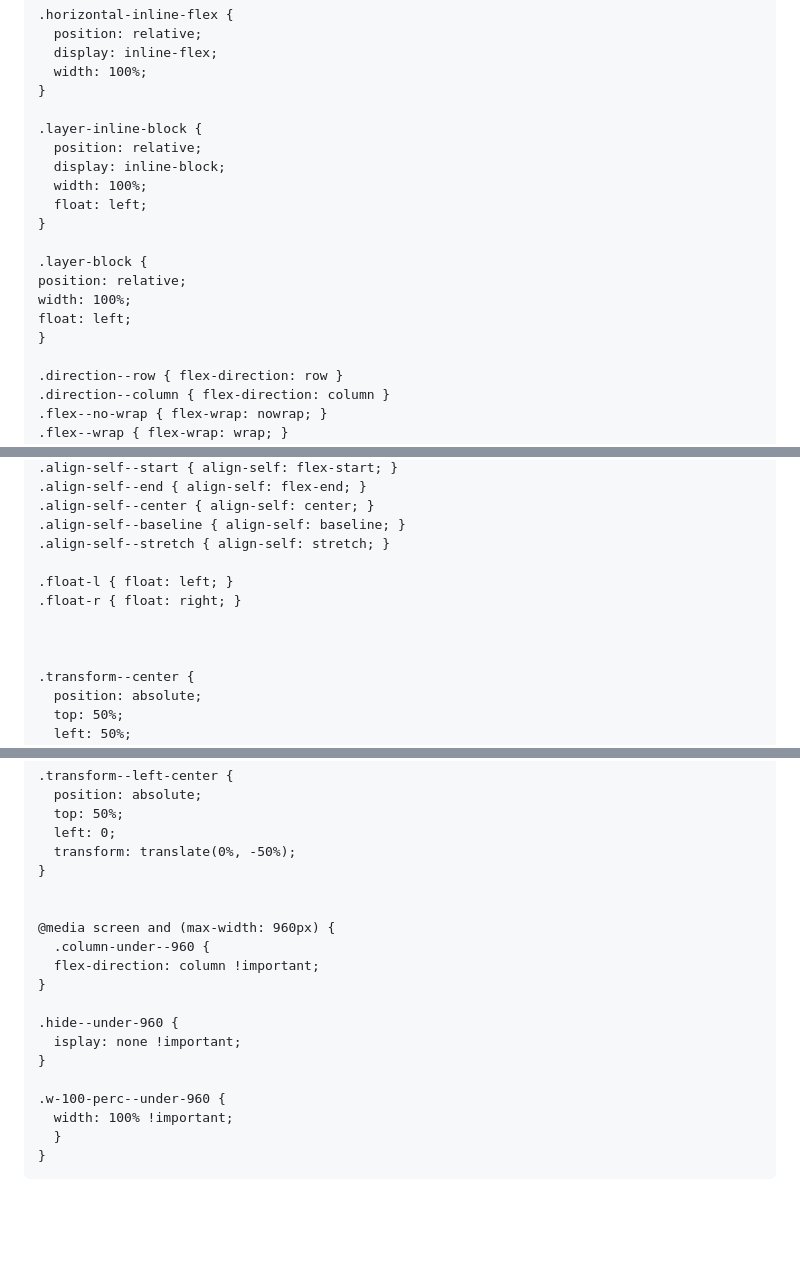
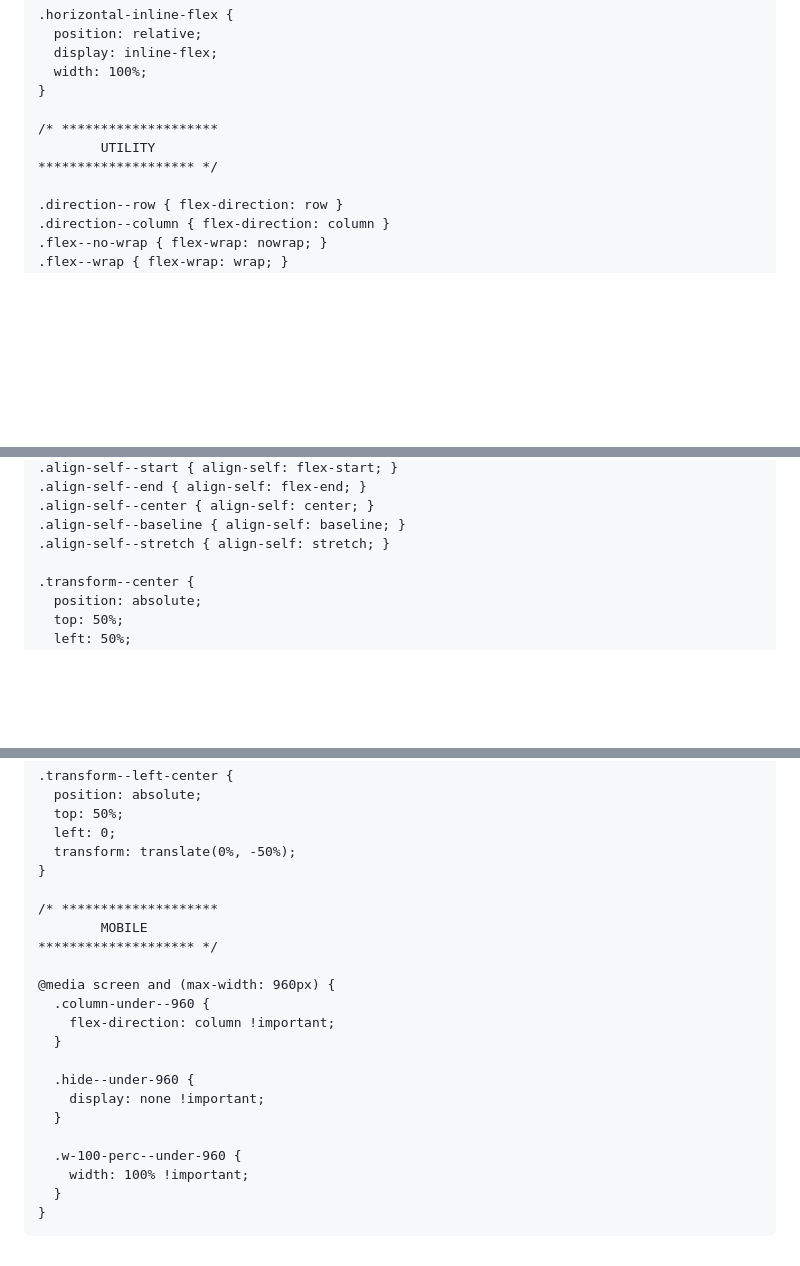
Before and after one commit to Jon-Dickinson/CSSR, a Markdown page: README.md, 3 parts joined by grey strips. Drawn GitHub-style; blank space fills up the shorter version.

````diff
--- a/README.md
+++ b/README.md
@@ -164,18 +182,9 @@ img {
   width: 100%;
 }
 
-.layer-inline-block {
-  position: relative;
-  display: inline-block;
-  width: 100%;
-  float: left;
-}
-
-.layer-block {
-position: relative;
-width: 100%;
-float: left;
-}
+/* ********************
+        UTILITY
+******************** */
 
 .direction--row { flex-direction: row }
 .direction--column { flex-direction: column }
@@ -197,11 +206,6 @@ float: left;
 .align-self--center { align-self: center; }
 .align-self--baseline { align-self: baseline; }
 .align-self--stretch { align-self: stretch; }
-
-.float-l { float: left; }
-.float-r { float: right; }
-
-
 
 .transform--center {
   position: absolute;
@@ -230,18 +234,21 @@ float: left;
   transform: translate(0%, -50%);
 }
 
+/* ********************
+        MOBILE
+******************** */
 
 @media screen and (max-width: 960px) {
   .column-under--960 {
-  flex-direction: column !important;
-}
+    flex-direction: column !important;
+  }
 
-.hide--under-960 {
-  isplay: none !important;
-}
+  .hide--under-960 {
+    display: none !important;
+  }
 
-.w-100-perc--under-960 {
-  width: 100% !important;
+  .w-100-perc--under-960 {
+    width: 100% !important;
   }
 }
 ```
````
Also changed, not shown: other parts of README.md (+35 -17 lines).
